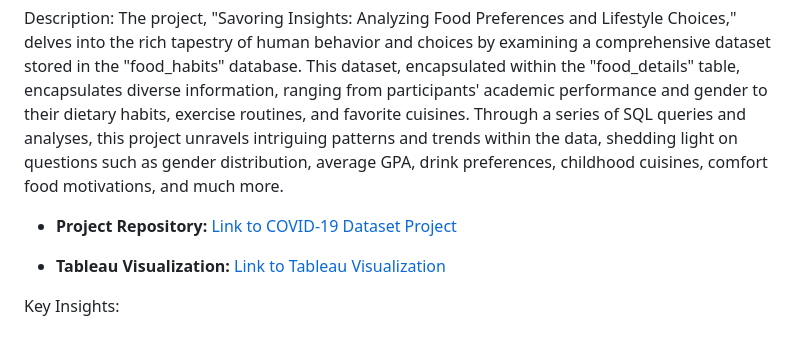
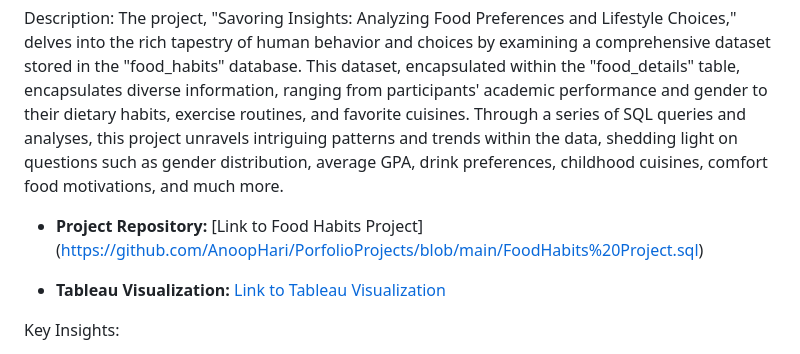
Before and after one commit to AnoopHari/PortfolioProjects, a Markdown page: Projects Overview.md, the part around the change printed below. Drawn GitHub-style.

```diff
--- a/Projects Overview.md
+++ b/Projects Overview.md
@@ -55,7 +55,8 @@ Feel free to explore the project repositories and interact with the Tableau visu
 
 Description: The project, "Savoring Insights: Analyzing Food Preferences and Lifestyle Choices," delves into the rich tapestry of human behavior and choices by examining a comprehensive dataset stored in the "food_habits" database. This dataset, encapsulated within the "food_details" table, encapsulates diverse information, ranging from participants' academic performance and gender to their dietary habits, exercise routines, and favorite cuisines. Through a series of SQL queries and analyses, this project unravels intriguing patterns and trends within the data, shedding light on questions such as gender distribution, average GPA, drink preferences, childhood cuisines, comfort food motivations, and much more.
 
-- **Project Repository:** [Link to COVID-19 Dataset Project](https://github.com/AnoopHari/PorfolioProjects/blob/main/Covid%20Data%20Project.sql)
+- **Project Repository:** [Link to Food Habits Project]
+ (https://github.com/AnoopHari/PorfolioProjects/blob/main/FoodHabits%20Project.sql)
 
 
 - **Tableau Visualization:** [Link to Tableau Visualization](https://public.tableau.com/app/profile/anoop.s.hari/viz/SavoringInsightsFoodPreferencesandLifestyleChoices/Dashboard1)
```
Also changed, not shown: other parts of Projects Overview.md (+0 -27 lines).
